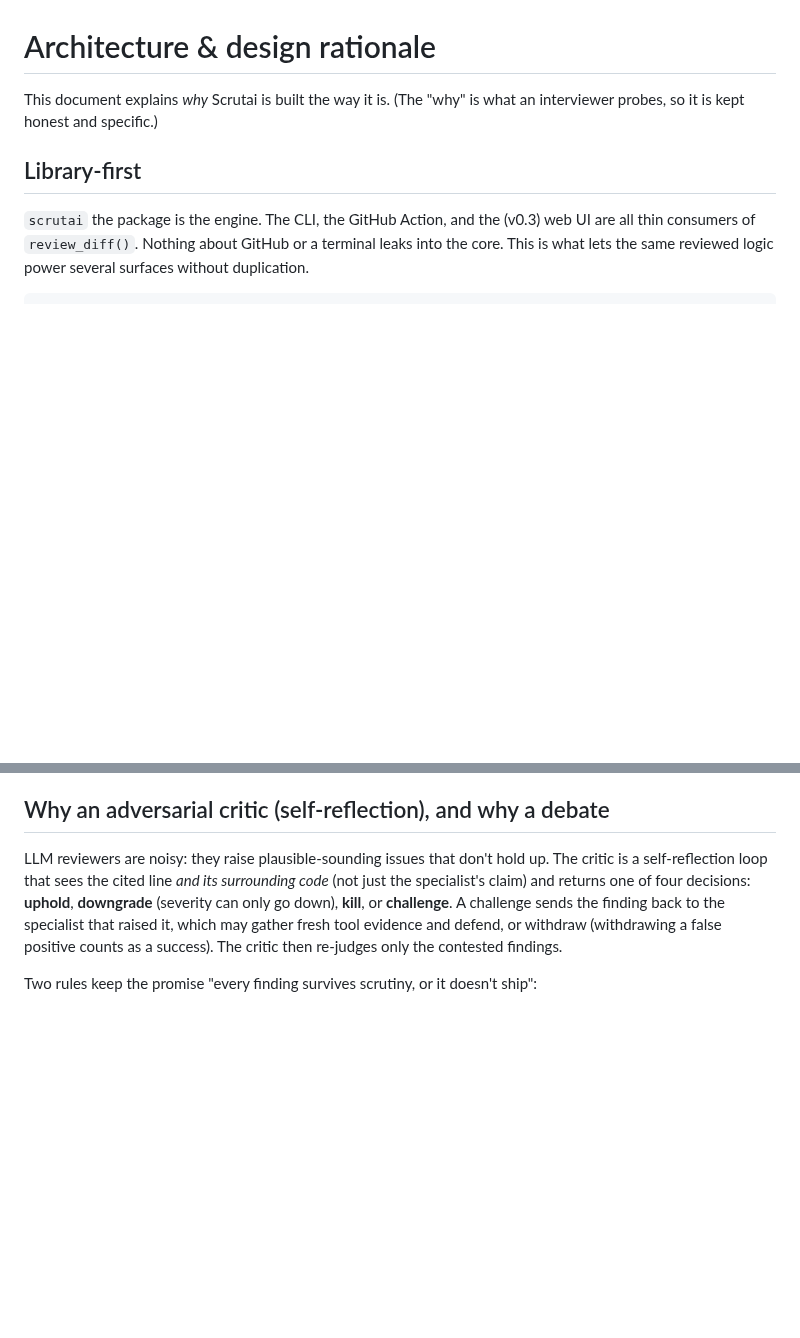
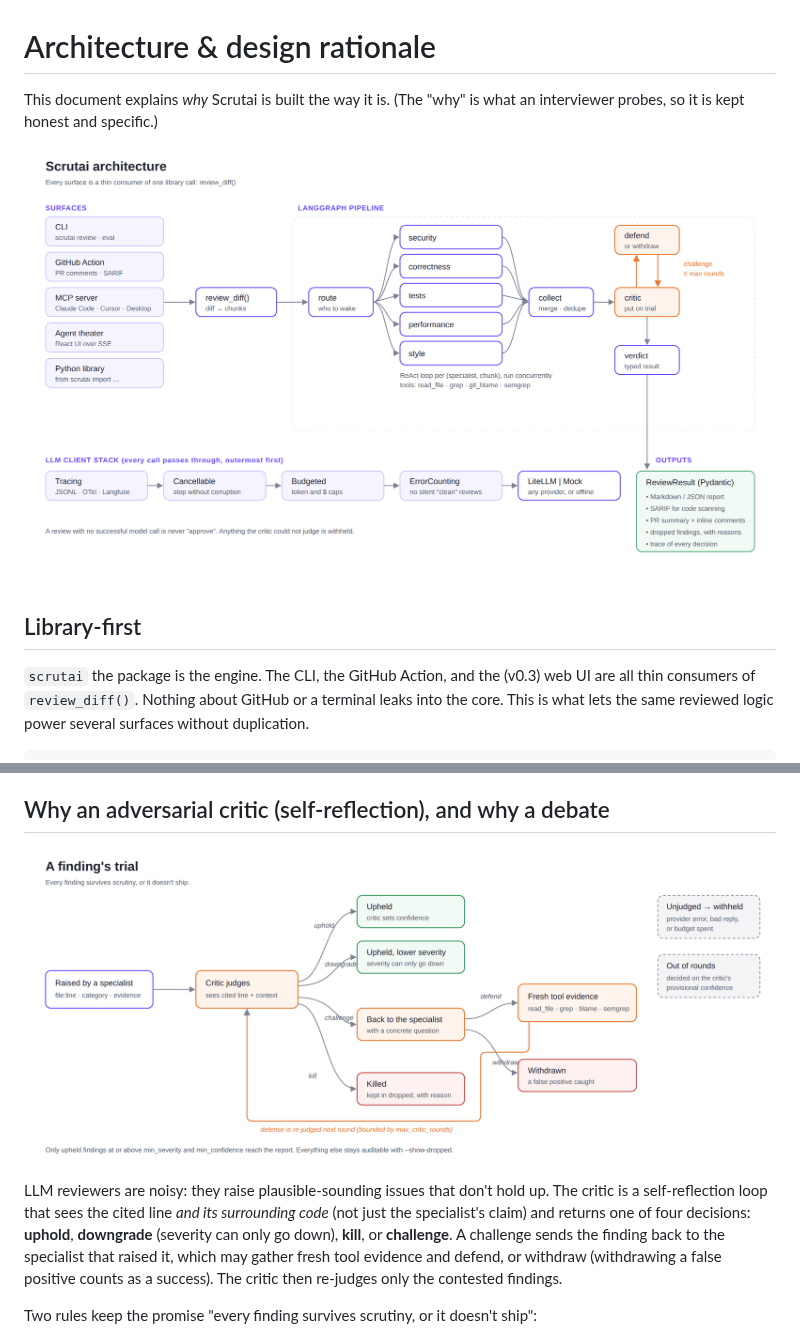
Before and after one commit to actions-marketplace-validations/imkarthiknr_Scrutai, a Markdown page: docs/ARCHITECTURE.md, 2 parts joined by grey strips. GitHub-like rendering; pictures changed too: docs/images/architecture.png (added), docs/images/finding-trial.png (added); blank space fills up the shorter version.

```diff
--- a/docs/ARCHITECTURE.md
+++ b/docs/ARCHITECTURE.md
@@ -2,6 +2,8 @@
 
 This document explains *why* Scrutai is built the way it is. (The "why" is what an
 interviewer probes, so it is kept honest and specific.)
+
+![Scrutai architecture: surfaces, the LangGraph pipeline, the model-call wrappers and the outputs](images/architecture.png)
 
 ## Library-first
 
@@ -40,6 +42,8 @@ loop starts: a deterministic rule firing on the exact line is the strongest evid
 carry.
 
 ## Why an adversarial critic (self-reflection), and why a debate
+
+![A finding's trial: uphold, downgrade, kill or challenge; a challenged finding is defended with fresh evidence or withdrawn](images/finding-trial.png)
 
 LLM reviewers are noisy: they raise plausible-sounding issues that don't hold up. The critic is a
 self-reflection loop that sees the cited line *and its surrounding code* (not just the specialist's
```
Also changed, not shown: README.md (+4 -14 lines), RELEASES.md (+3 -0 lines), 3 other files.
